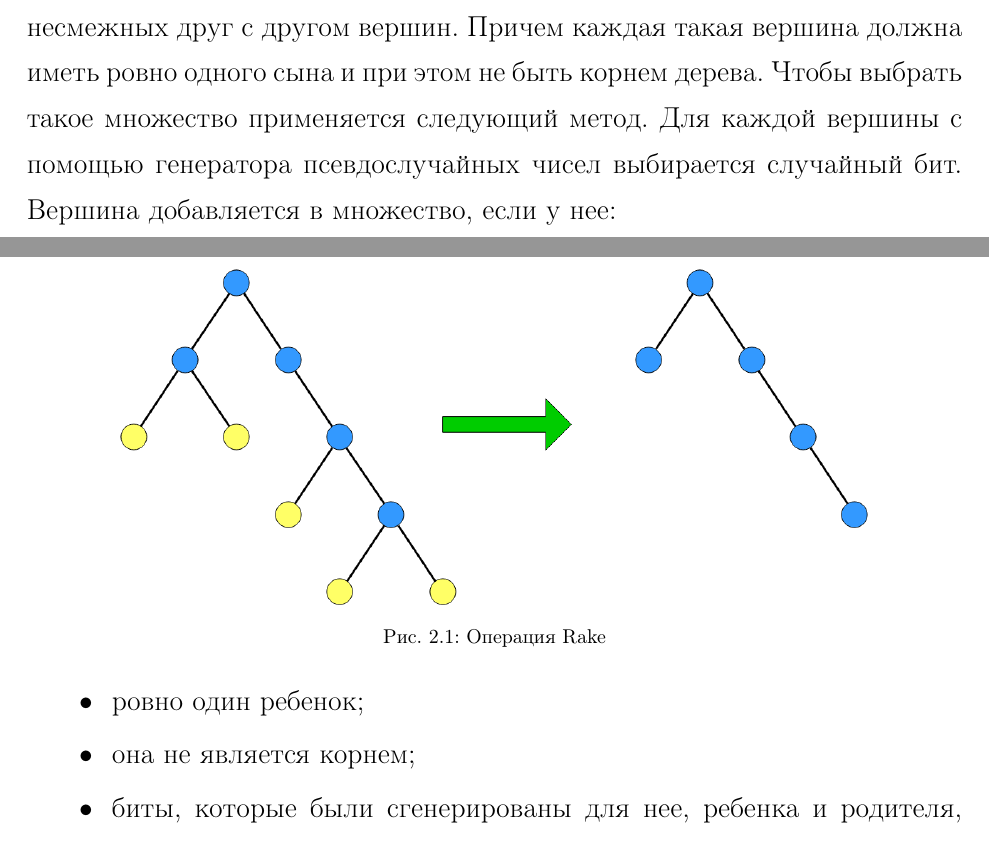
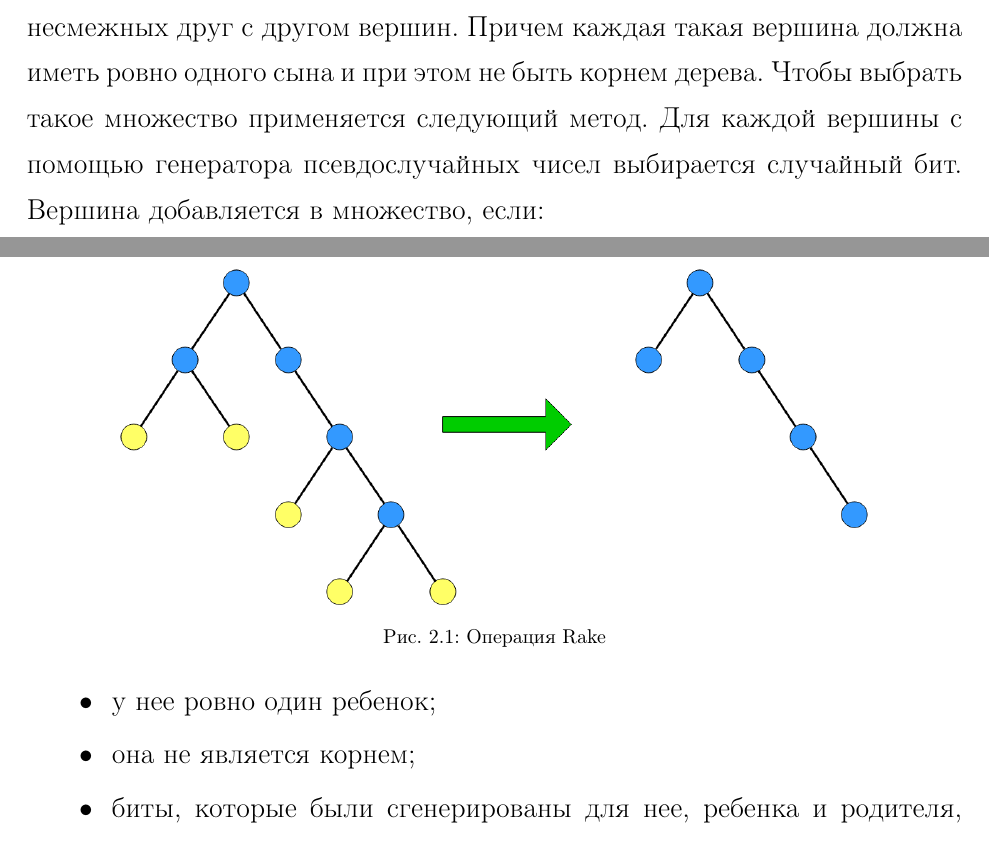
Before and after one commit to BorysMinaiev/bachelor, a LaTeX thesis (thesis.tex, which reads chapters/chapter2.tex): two parts of pages 11 and 12 of 32, joined at a grey line, cut so that both start at the same text. Compiled offline with pdfLaTeX.

Commit message:
fix bugs

```diff
--- a/chapters/chapter2.tex
+++ b/chapters/chapter2.tex
@@ -27,9 +27,9 @@
 
 Во время операции Compress выбирается некоторое множество несмежных друг с другом вершин.
 Причем каждая такая вершина должна иметь ровно одного сына и при этом не быть корнем дерева. Чтобы выбрать такое множество применяется следующий метод.
-Для каждой вершины с помощью генератора псевдослучайных чисел выбирается случайный бит. Вершина добавляется в множество, если у нее:
+Для каждой вершины с помощью генератора псевдослучайных чисел выбирается случайный бит. Вершина добавляется в множество, если:
 \begin{itemize}
-\item ровно один ребенок;
+\item у нее ровно один ребенок;
 \item она не является корнем;
 \item биты, которые были сгенерированы для нее, ребенка и родителя, равны 0, 1 и 1 соответственно.
 \end{itemize}
```
Also changed, not shown: thesis.pdf, 1 other file.
